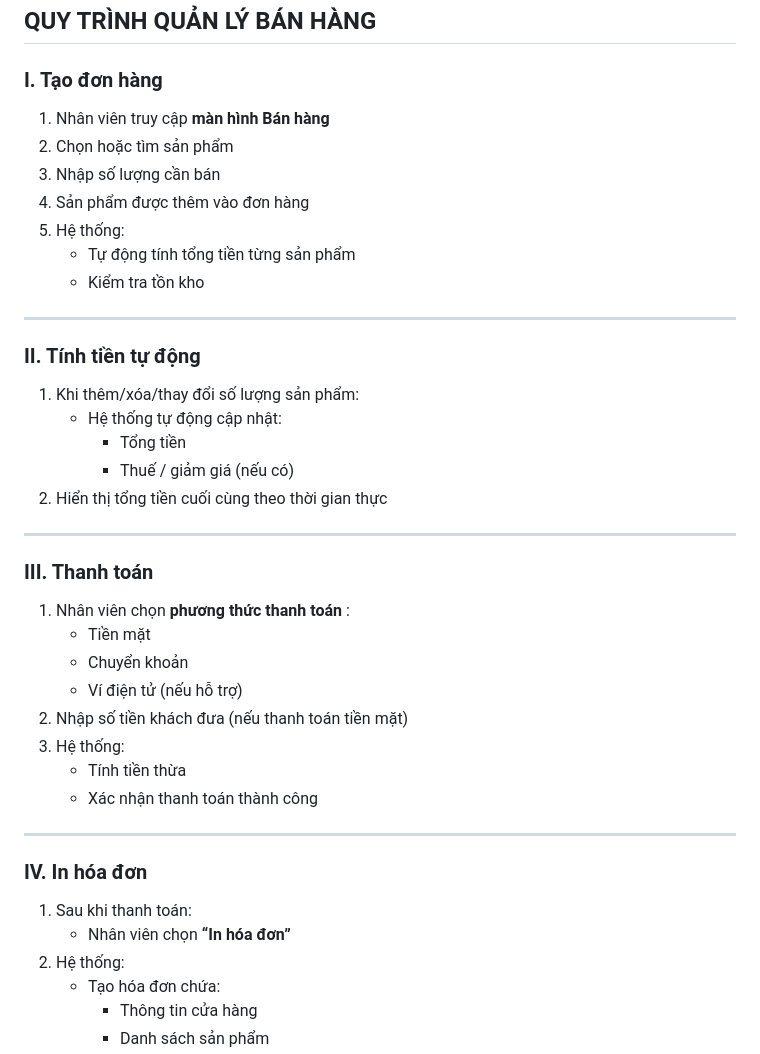
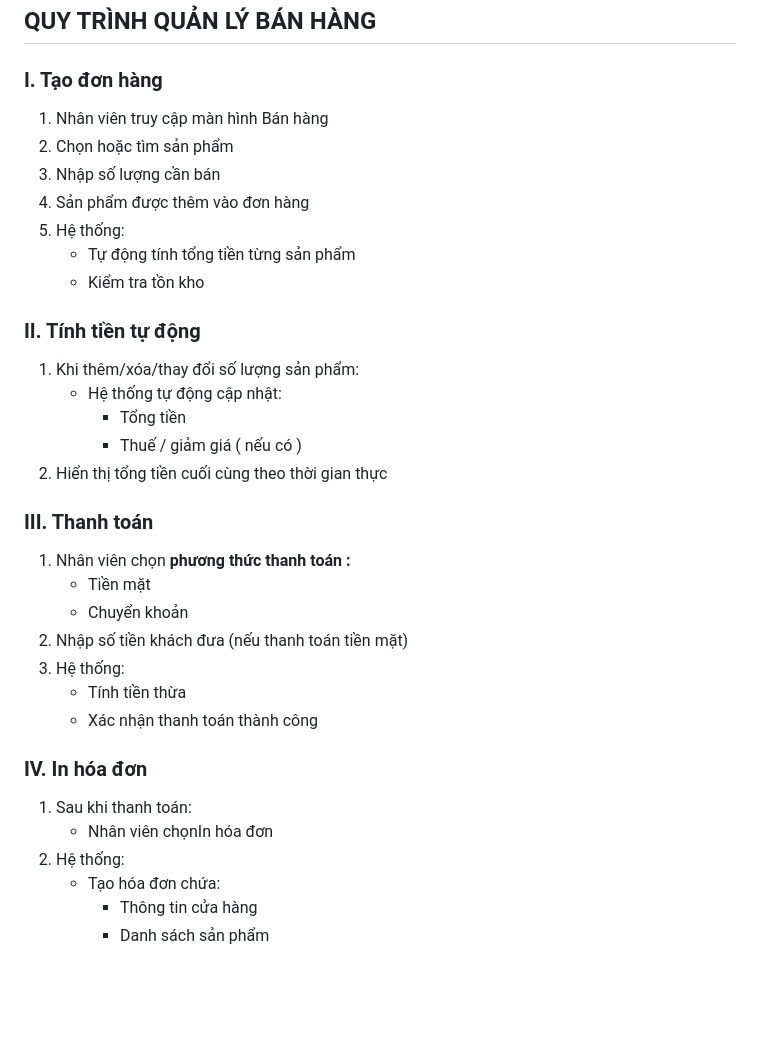
Before and after one commit to Vinhbui2123/QuanLyTapHoa, a Markdown page: Tailieuphantichthietke/pttk.md, the part around one of its changes. Rendered like a GitHub page; blank space fills up the shorter version.

Commit message:
hoan thanh task 9/1/2026

```diff
--- a/Tailieuphantichthietke/pttk.md
+++ b/Tailieuphantichthietke/pttk.md
@@ -85,7 +75,7 @@
 
 ### I. Tạo đơn hàng
 
-1. Nhân viên truy cập **màn hình Bán hàng**
+1. Nhân viên truy cập màn hình Bán hàng
 2. Chọn hoặc tìm sản phẩm
 3. Nhập số lượng cần bán
 4. Sản phẩm được thêm vào đơn hàng
@@ -93,35 +83,28 @@
    * Tự động tính tổng tiền từng sản phẩm
    * Kiểm tra tồn kho
 
----
-
 ### II. Tính tiền tự động
 
 1. Khi thêm/xóa/thay đổi số lượng sản phẩm:
    * Hệ thống tự động cập nhật:
      * Tổng tiền
-     * Thuế / giảm giá (nếu có)
+     * Thuế / giảm giá ( nếu có )
 2. Hiển thị tổng tiền cuối cùng theo thời gian thực
-
----
 
 ### III. Thanh toán
 
-1. Nhân viên chọn  **phương thức thanh toán** :
+1. Nhân viên chọn  **phương thức thanh toán :**
    * Tiền mặt
    * Chuyển khoản
-   * Ví điện tử (nếu hỗ trợ)
 2. Nhập số tiền khách đưa (nếu thanh toán tiền mặt)
 3. Hệ thống:
    * Tính tiền thừa
    * Xác nhận thanh toán thành công
 
----
-
 ### IV. In hóa đơn
 
 1. Sau khi thanh toán:
-   * Nhân viên chọn **“In hóa đơn”**
+   * Nhân viên chọnIn hóa đơn
 2. Hệ thống:
    * Tạo hóa đơn chứa:
      * Thông tin cửa hàng
```
Also changed, not shown: other parts of Tailieuphantichthietke/pttk.md (+7 -17 lines).
